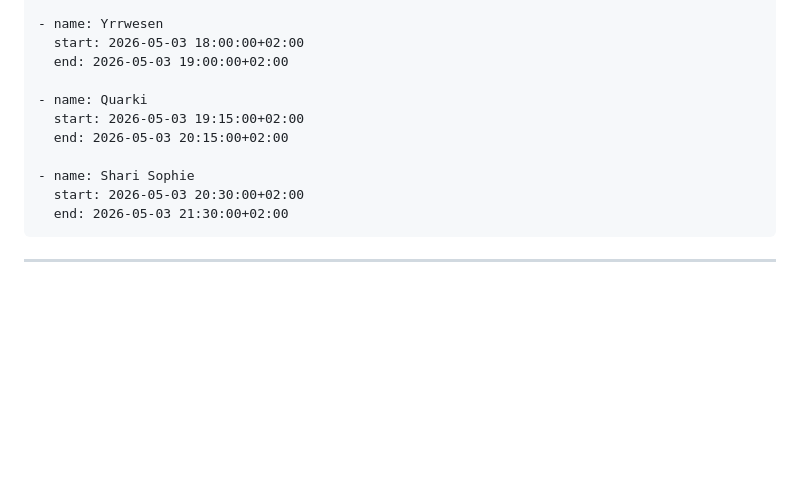
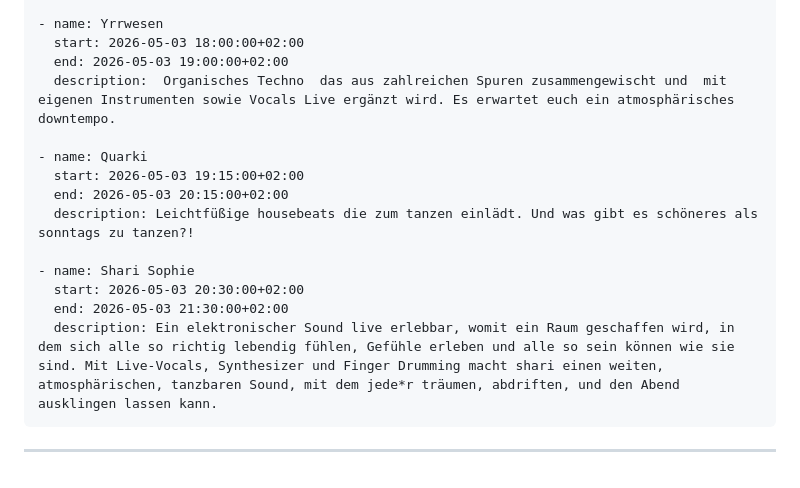
Before and after one commit to paletti-festival/website, a Markdown page: dates/paletti_26_1.md, the part around the change. Drawn GitHub-style; blank space fills up the shorter version.

Commit message:
Event updates

```diff
--- a/dates/paletti_26_1.md
+++ b/dates/paletti_26_1.md
@@ -103,12 +103,15 @@ program:
     - name: Yrrwesen
       start: 2026-05-03 18:00:00+02:00
       end: 2026-05-03 19:00:00+02:00
+      description:  Organisches Techno  das aus zahlreichen Spuren zusammengewischt und  mit eigenen Instrumenten sowie Vocals Live ergänzt wird. Es erwartet euch ein atmosphärisches downtempo.
 
     - name: Quarki
       start: 2026-05-03 19:15:00+02:00
       end: 2026-05-03 20:15:00+02:00
+      description: Leichtfüßige housebeats die zum tanzen einlädt. Und was gibt es schöneres als sonntags zu tanzen?!
 
     - name: Shari Sophie
       start: 2026-05-03 20:30:00+02:00
       end: 2026-05-03 21:30:00+02:00
+      description: Ein elektronischer Sound live erlebbar, womit ein Raum geschaffen wird, in dem sich alle so richtig lebendig fühlen, Gefühle erleben und alle so sein können wie sie sind. Mit Live-Vocals, Synthesizer und Finger Drumming macht shari einen weiten, atmosphärischen, tanzbaren Sound, mit dem jede*r träumen, abdriften, und den Abend ausklingen lassen kann.
 ---
```
